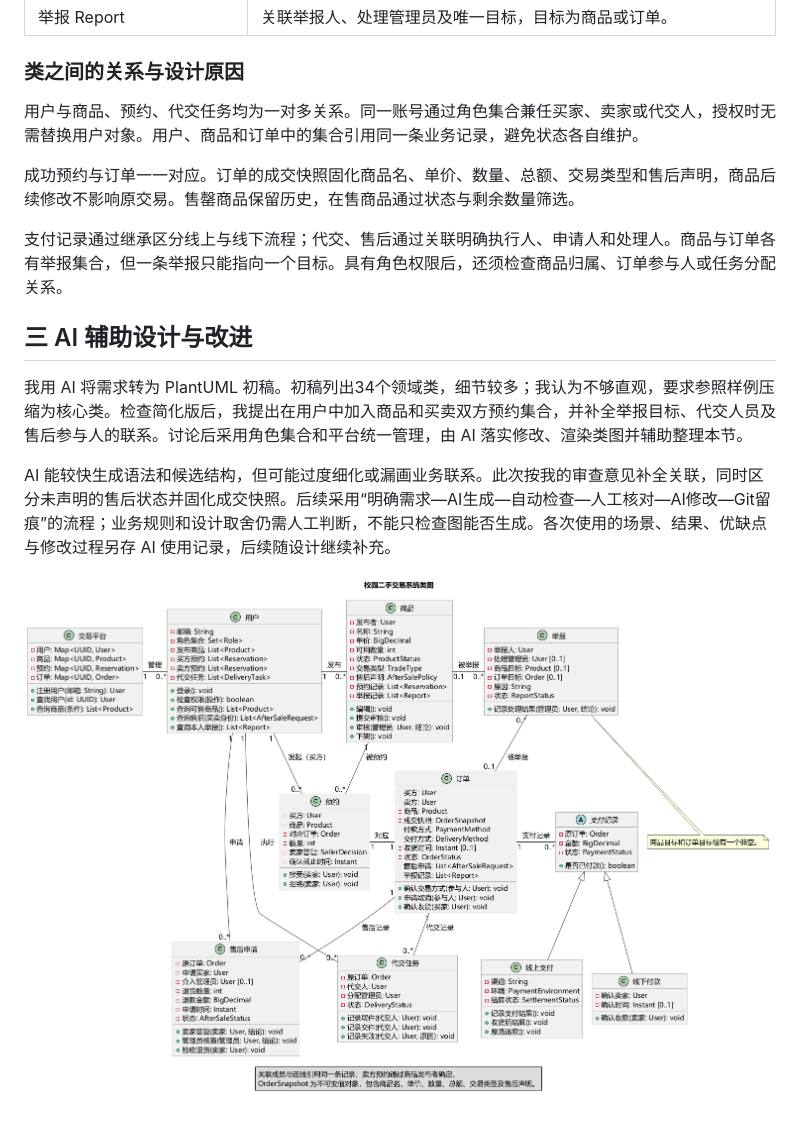
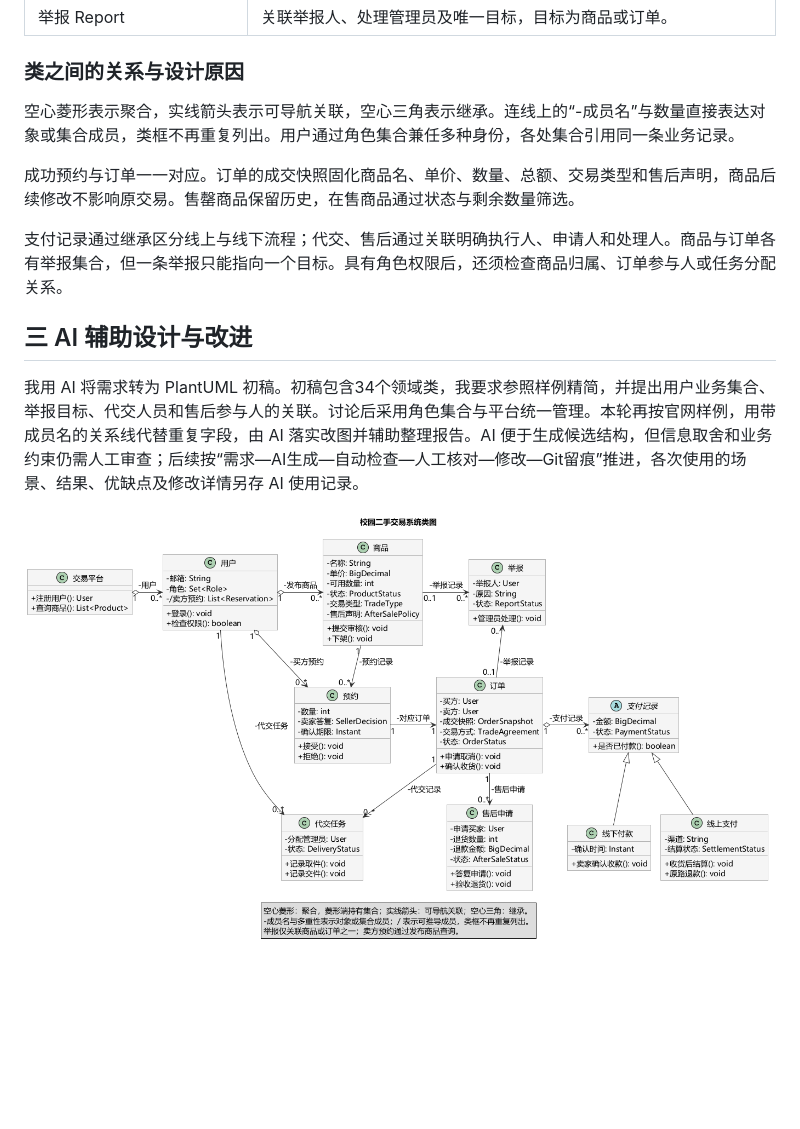
Before and after one commit to koishikois259/campus-market, a Markdown page: 报告/实验报告.md, the part around the change. Drawn GitHub-style; pictures changed too: UML/UML类图.png; blank space fills up the shorter version.

```diff
--- a/报告/实验报告.md
+++ b/报告/实验报告.md
@@ -28,7 +28,7 @@
 
 ### 类之间的关系与设计原因
 
-用户与商品、预约、代交任务均为一对多关系。同一账号通过角色集合兼任买家、卖家或代交人，授权时无需替换用户对象。用户、商品和订单中的集合引用同一条业务记录，避免状态各自维护。
+空心菱形表示聚合，实线箭头表示可导航关联，空心三角表示继承。连线上的“-成员名”与数量直接表达对象或集合成员，类框不再重复列出。用户通过角色集合兼任多种身份，各处集合引用同一条业务记录。
 
 成功预约与订单一一对应。订单的成交快照固化商品名、单价、数量、总额、交易类型和售后声明，商品后续修改不影响原交易。售罄商品保留历史，在售商品通过状态与剩余数量筛选。
 
@@ -36,8 +36,6 @@
 
 ## 三 AI 辅助设计与改进
 
-我用 AI 将需求转为 PlantUML 初稿。初稿列出34个领域类，细节较多；我认为不够直观，要求参照样例压缩为核心类。检查简化版后，我提出在用户中加入商品和买卖双方预约集合，并补全举报目标、代交人员及售后参与人的联系。讨论后采用角色集合和平台统一管理，由 AI 落实修改、渲染类图并辅助整理本节。
-
-AI 能较快生成语法和候选结构，但可能过度细化或漏画业务联系。此次按我的审查意见补全关联，同时区分未声明的售后状态并固化成交快照。后续采用“明确需求—AI生成—自动检查—人工核对—AI修改—Git留痕”的流程；业务规则和设计取舍仍需人工判断，不能只检查图能否生成。各次使用的场景、结果、优缺点与修改过程另存 AI 使用记录，后续随设计继续补充。
+我用 AI 将需求转为 PlantUML 初稿。初稿包含34个领域类，我要求参照样例精简，并提出用户业务集合、举报目标、代交人员和售后参与人的关联。讨论后采用角色集合与平台统一管理。本轮再按官网样例，用带成员名的关系线代替重复字段，由 AI 落实改图并辅助整理报告。AI 便于生成候选结构，但信息取舍和业务约束仍需人工审查；后续按“需求—AI生成—自动检查—人工核对—修改—Git留痕”推进，各次使用的场景、结果、优缺点及修改详情另存 AI 使用记录。
 
 ![图1 校园二手交易系统类图](../UML/UML类图.png)
```
Also changed, not shown: AI使用记录/实验二_AI使用记录.md (+9 -0 lines), UML/类图设计说明.md (+23 -5 lines), 3 other files.
